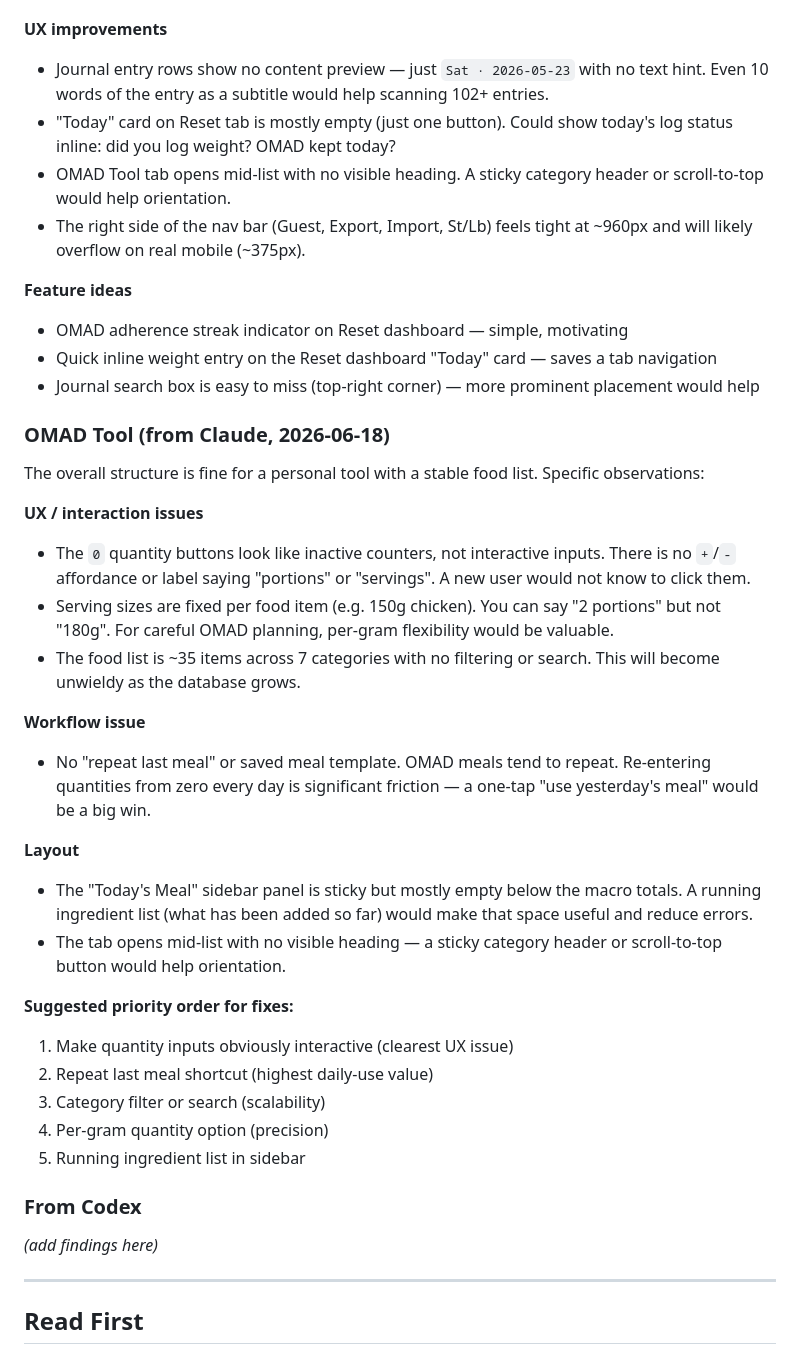
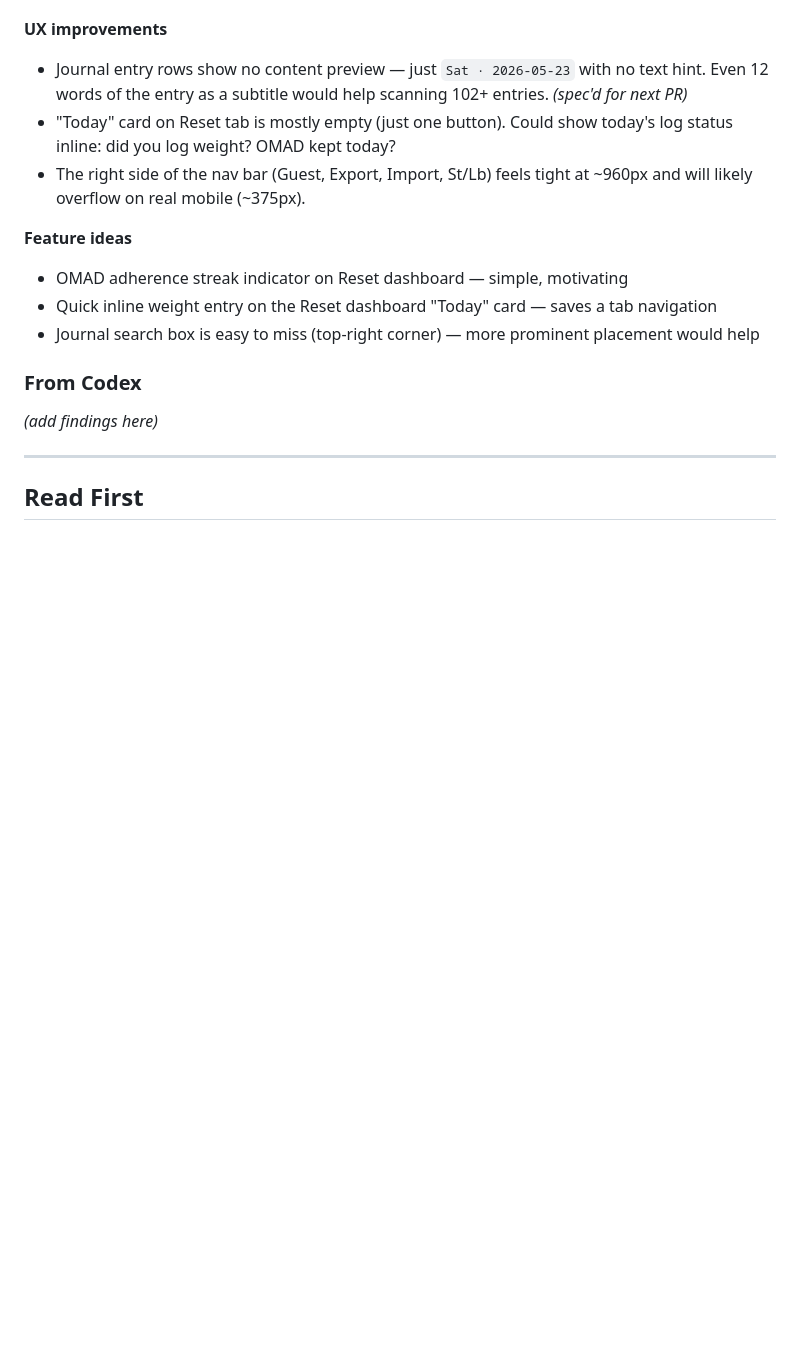
Before and after one commit to physicshack/visibledotdot.com-weight, a Markdown page: docs/ai-handoff.md, the part around one of its changes. Rendered like a GitHub page; blank space fills up the shorter version.

```diff
--- a/docs/ai-handoff.md
+++ b/docs/ai-handoff.md
@@ -62,11 +133,9 @@ _This section captures observations from Claude and Codex reviews. Codex: please
 
 **UX improvements**
 - Journal entry rows show no content preview — just `Sat · 2026-05-23` with no text hint.
-  Even 10 words of the entry as a subtitle would help scanning 102+ entries.
+  Even 12 words of the entry as a subtitle would help scanning 102+ entries. _(spec'd for next PR)_
 - "Today" card on Reset tab is mostly empty (just one button). Could show today's log status
   inline: did you log weight? OMAD kept today?
-- OMAD Tool tab opens mid-list with no visible heading. A sticky category header or scroll-to-top
-  would help orientation.
 - The right side of the nav bar (Guest, Export, Import, St/Lb) feels tight at ~960px and will
   likely overflow on real mobile (~375px).
 
@@ -74,35 +143,6 @@ _This section captures observations from Claude and Codex reviews. Codex: please
 - OMAD adherence streak indicator on Reset dashboard — simple, motivating
 - Quick inline weight entry on the Reset dashboard "Today" card — saves a tab navigation
 - Journal search box is easy to miss (top-right corner) — more prominent placement would help
-
-### OMAD Tool (from Claude, 2026-06-18)
-
-The overall structure is fine for a personal tool with a stable food list. Specific observations:
-
-**UX / interaction issues**
-- The `0` quantity buttons look like inactive counters, not interactive inputs. There is no `+`/`-`
-  affordance or label saying "portions" or "servings". A new user would not know to click them.
-- Serving sizes are fixed per food item (e.g. 150g chicken). You can say "2 portions" but not
-  "180g". For careful OMAD planning, per-gram flexibility would be valuable.
-- The food list is ~35 items across 7 categories with no filtering or search. This will become
-  unwieldy as the database grows.
-
-**Workflow issue**
-- No "repeat last meal" or saved meal template. OMAD meals tend to repeat. Re-entering quantities
-  from zero every day is significant friction — a one-tap "use yesterday's meal" would be a big win.
-
-**Layout**
-- The "Today's Meal" sidebar panel is sticky but mostly empty below the macro totals. A running
-  ingredient list (what has been added so far) would make that space useful and reduce errors.
-- The tab opens mid-list with no visible heading — a sticky category header or scroll-to-top
-  button would help orientation.
-
-**Suggested priority order for fixes:**
-1. Make quantity inputs obviously interactive (clearest UX issue)
-2. Repeat last meal shortcut (highest daily-use value)
-3. Category filter or search (scalability)
-4. Per-gram quantity option (precision)
-5. Running ingredient list in sidebar
 
 ### From Codex
 _(add findings here)_
```
Also changed, not shown: other parts of docs/ai-handoff.md (+77 -6 lines), AGENTS.md (+9 -0 lines).
